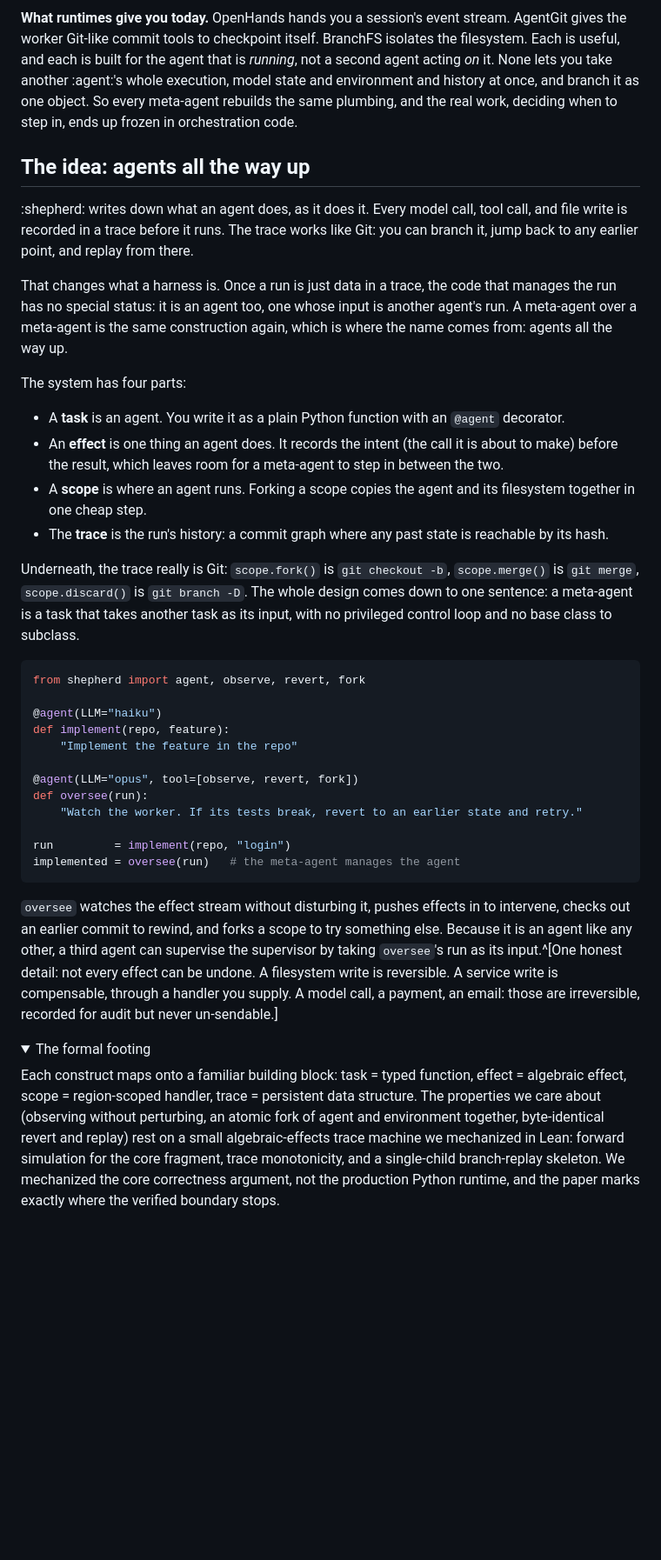
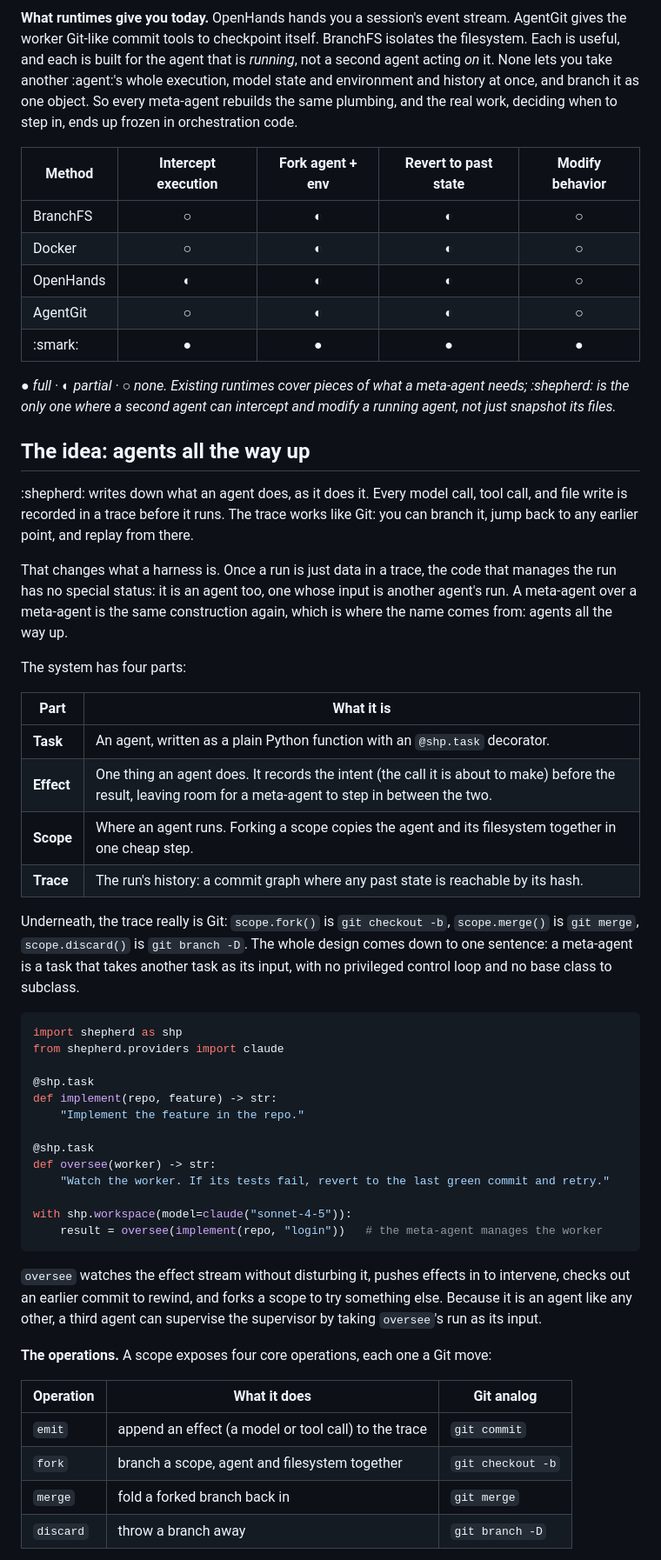
Before and after one commit to shepherd-agents/shepherd-gh-pages, a Markdown page: content/shepherd.md, the part around one of its changes. Shown at 87% size. GitHub-like rendering; folded sections open; blank space fills up the shorter version.

Commit message:
blog: primitives + capability + core-ops tables, methods detail, real @shp.task API, drop formal footing
Co-Authored-By: Claude Opus 4.8 <noreply@anthropic.com>

````diff
--- a/content/shepherd.md
+++ b/content/shepherd.md
@@ -38,6 +38,16 @@ What watches the harness? Right now, nothing. Your harness can pause an agent, f
 
 **What runtimes give you today.** OpenHands hands you a session's event stream. AgentGit gives the worker Git-like commit tools to checkpoint itself. BranchFS isolates the filesystem. Each is useful, and each is built for the agent that is *running*, not a second agent acting *on* it. None lets you take another :agent:'s whole execution, model state and environment and history at once, and branch it as one object. So every meta-agent rebuilds the same plumbing, and the real work, deciding when to step in, ends up frozen in orchestration code.
 
+| Method | Intercept execution | Fork agent + env | Revert to past state | Modify behavior |
+|---|:---:|:---:|:---:|:---:|
+| BranchFS | ○ | ◐ | ◐ | ○ |
+| Docker | ○ | ◐ | ◐ | ○ |
+| OpenHands | ◐ | ◐ | ◐ | ○ |
+| AgentGit | ○ | ◐ | ◐ | ○ |
+| :smark: | ● | ● | ● | ● |
+
+*● full · ◐ partial · ○ none. Existing runtimes cover pieces of what a meta-agent needs; :shepherd: is the only one where a second agent can intercept and modify a running agent, not just snapshot its files.*
+
 ## The idea: agents all the way up
 
 :shepherd: writes down what an agent does, as it does it. Every model call, tool call, and file write is recorded in a trace before it runs. The trace works like Git: you can branch it, jump back to any earlier point, and replay from there.
@@ -46,32 +56,39 @@ That changes what a harness is. Once a run is just data in a trace, the code tha
 
 The system has four parts:
 
-- A **task** is an agent. You write it as a plain Python function with an `@agent` decorator.
-- An **effect** is one thing an agent does. It records the intent (the call it is about to make) before the result, which leaves room for a meta-agent to step in between the two.
-- A **scope** is where an agent runs. Forking a scope copies the agent and its filesystem together in one cheap step.
-- The **trace** is the run's history: a commit graph where any past state is reachable by its hash.
+| Part | What it is |
+|---|---|
+| **Task** | An agent, written as a plain Python function with an `@shp.task` decorator. |
+| **Effect** | One thing an agent does. It records the intent (the call it is about to make) before the result, leaving room for a meta-agent to step in between the two. |
+| **Scope** | Where an agent runs. Forking a scope copies the agent and its filesystem together in one cheap step. |
+| **Trace** | The run's history: a commit graph where any past state is reachable by its hash. |
 
 Underneath, the trace really is Git: `scope.fork()` is `git checkout -b`, `scope.merge()` is `git merge`, `scope.discard()` is `git branch -D`. The whole design comes down to one sentence: a meta-agent is a task that takes another task as its input, with no privileged control loop and no base class to subclass.
 
 ```python
-from shepherd import agent, observe, revert, fork
+import shepherd as shp
+from shepherd.providers import claude
 
-@agent(LLM="haiku")
-def implement(repo, feature):
-    "Implement the feature in the repo"
+@shp.task
+def implement(repo, feature) -> str:
+    "Implement the feature in the repo."
 
-@agent(LLM="opus", tool=[observe, revert, fork])
-def oversee(run):
-    "Watch the worker. If its tests break, revert to an earlier state and retry."
+@shp.task
+def oversee(worker) -> str:
+    "Watch the worker. If its tests fail, revert to the last green commit and retry."
 
-run         = implement(repo, "login")
-implemented = oversee(run)   # the meta-agent manages the agent
+with shp.workspace(model=claude("sonnet-4-5")):
+    result = oversee(implement(repo, "login"))   # the meta-agent manages the worker
 ```
 
-`oversee` watches the effect stream without disturbing it, pushes effects in to intervene, checks out an earlier commit to rewind, and forks a scope to try something else. Because it is an agent like any other, a third agent can supervise the supervisor by taking `oversee`'s run as its input.^[One honest detail: not every effect can be undone. A filesystem write is reversible. A service write is compensable, through a handler you supply. A model call, a payment, an email: those are irreversible, recorded for audit but never un-sendable.]
+`oversee` watches the effect stream without disturbing it, pushes effects in to intervene, checks out an earlier commit to rewind, and forks a scope to try something else. Because it is an agent like any other, a third agent can supervise the supervisor by taking `oversee`'s run as its input.
 
-<details>
-<summary>The formal footing</summary>
+**The operations.** A scope exposes four core operations, each one a Git move:
 
-Each construct maps onto a familiar building block: task = typed function, effect = algebraic effect, scope = region-scoped handler, trace = persistent data structure. The properties we care about (observing without perturbing, an atomic fork of agent and environment together, byte-identical revert and replay) rest on a small algebraic-effects trace machine we mechanized in Lean: forward simulation for the core fragment, trace monotonicity, and a single-child branch-replay skeleton. We mechanized the core correctness argument, not the production Python runtime, and the paper marks exactly where the verified boundary stops.
+| Operation | What it does | Git analog |
+|---|---|---|
+| `emit` | append an effect (a model or tool call) to the trace | `git commit` |
+| `fork` | branch a scope, agent and filesystem together | `git checkout -b` |
+| `merge` | fold a forked branch back in | `git merge` |
+| `discard` | throw a branch away | `git branch -D` |
 
````
Also changed, not shown: other parts of content/shepherd.md (+12 -2 lines).
